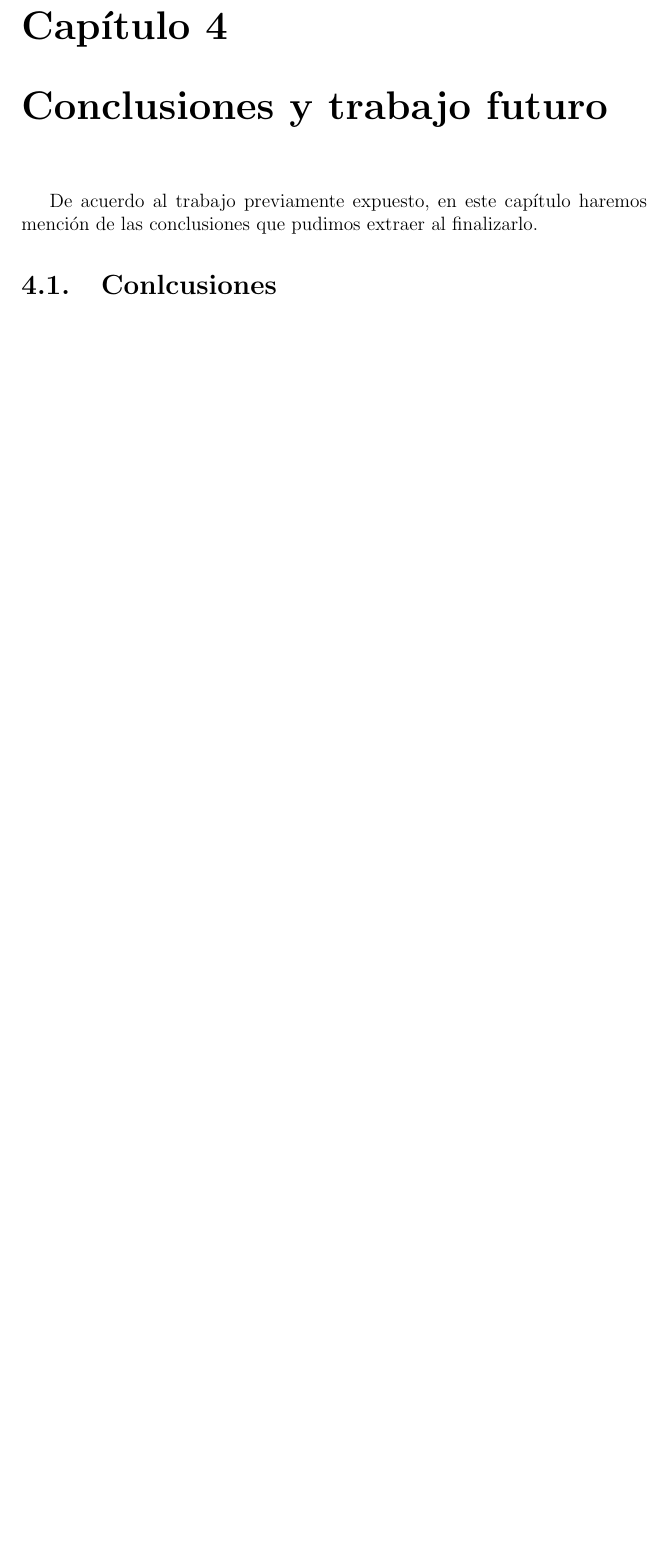
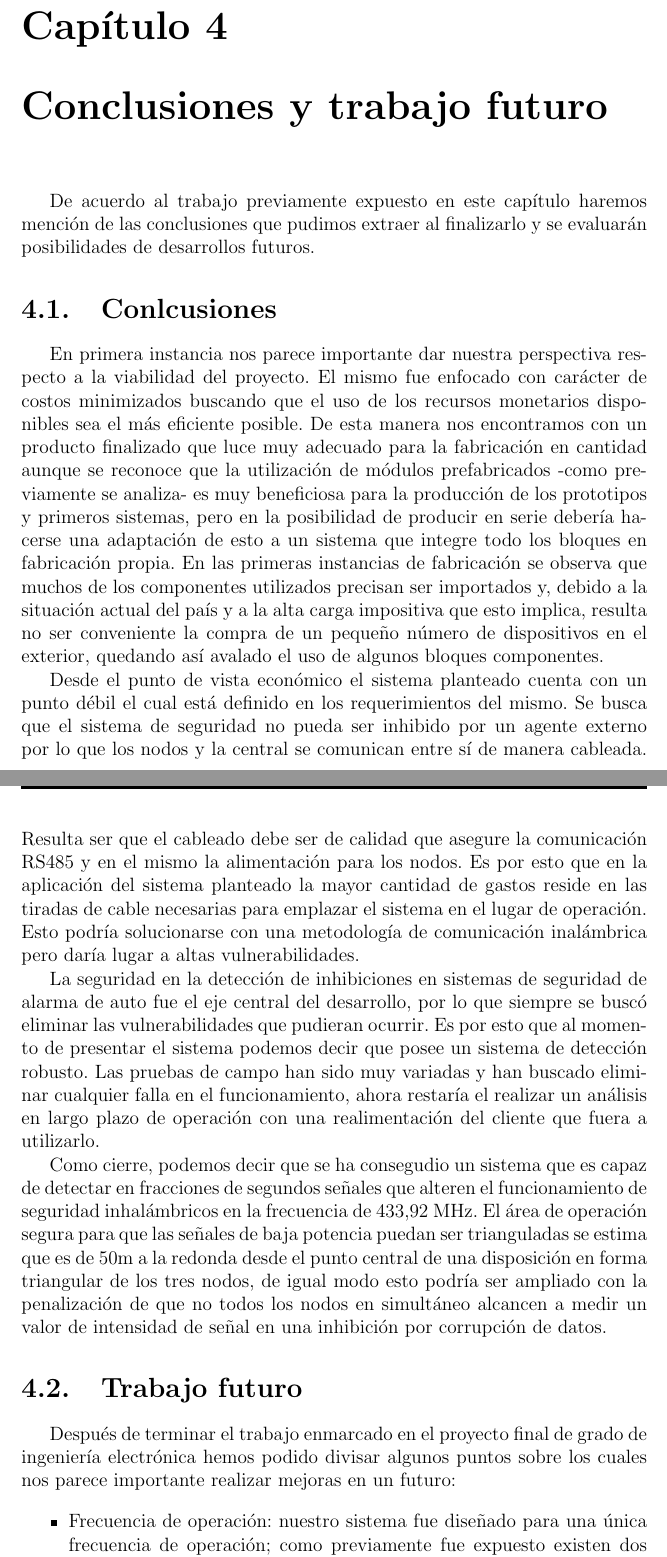
Before and after one commit to altagracience/proyecto-final, a LaTeX document (Latex/ProyectoFinal.tex, which reads Latex/chapter-conlusion.tex): part of page 30 of 30 before the commit and two parts of pages 30 and 31 of 32 after it, the two joined at a grey line, cut so that both start at the same text, the shorter picture padded with empty space. Compiled offline with pdfLaTeX.

Commit message:
conclusion

```diff
--- a/Latex/chapter-conlusion.tex
+++ b/Latex/chapter-conlusion.tex
@@ -1,3 +1,44 @@
 \chapter{Conclusiones y trabajo futuro} \par
-De acuerdo al trabajo previamente expuesto, en este capítulo haremos mención de las conclusiones que pudimos extraer al finalizarlo. \par
+
+De acuerdo al trabajo previamente expuesto en este capítulo haremos mención de las conclusiones que pudimos extraer al
+finalizarlo y se evaluarán posibilidades de desarrollos futuros. \par
+
 \section{Conlcusiones} \par
+
+En primera instancia nos parece importante dar nuestra perspectiva respecto a la viabilidad del proyecto. El mismo fue
+enfocado con carácter de costos minimizados buscando que el uso de los recursos monetarios disponibles sea el más eficiente
+posible. De esta manera nos encontramos con un producto finalizado que luce muy adecuado para la fabricación en cantidad aunque
+se reconoce que la utilización de módulos prefabricados -como previamente se analiza- es muy beneficiosa para la producción
+de los prototipos y primeros sistemas, pero en la posibilidad de producir en serie debería hacerse una adaptación de esto a
+un sistema que integre todo los bloques en fabricación propia. En las primeras instancias de fabricación se observa que
+muchos de los componentes utilizados precisan ser importados y, debido a la situación actual del país y a la alta carga impositiva
+que esto implica, resulta no ser conveniente la compra de un pequeño número de dispositivos en el exterior, quedando así
+avalado el uso de algunos bloques componentes. \par
+Desde el punto de vista económico el sistema planteado cuenta con un punto débil el cual está definido en los requerimientos del
+mismo. Se busca que el sistema de seguridad no pueda ser inhibido por un agente externo por lo que los nodos y
+la central se comunican entre sí de manera cableada. Resulta ser que el cableado debe ser de calidad que asegure la comunicación
+RS485 y en el mismo la alimentación para los nodos. Es por esto que en la aplicación del sistema planteado la mayor
+cantidad de gastos reside en las tiradas de cable necesarias para emplazar el sistema en el lugar de operación. Esto podría
+solucionarse con una metodología de comunicación inalámbrica pero daría lugar a altas vulnerabilidades. \par
+La seguridad en la detección de inhibiciones en sistemas de seguridad de alarma de auto fue el eje central del desarrollo, por
+lo que siempre se buscó eliminar las vulnerabilidades que pudieran ocurrir. Es por esto que al momento de presentar el sistema
+podemos decir que posee un sistema de detección robusto. Las pruebas de campo han sido muy variadas y han buscado eliminar
+cualquier falla en el funcionamiento, ahora restaría el realizar un análisis en largo plazo de operación con una realimentación
+del cliente que fuera a utilizarlo. \par
+Como cierre, podemos decir que se ha consegudio un sistema que es capaz de detectar en fracciones de segundos señales que
+alteren el funcionamiento de seguridad inhalámbricos en la frecuencia de 433,92 MHz. El área de operación segura para que las
+señales de baja potencia puedan ser trianguladas se estima que es de 50m a la redonda desde el punto central de una disposición
+en forma triangular de los tres nodos, de igual modo esto podría ser ampliado con la penalización de que no todos los nodos en
+simultáneo alcancen a medir un valor de intensidad de señal en una inhibición por corrupción de datos. \par
+
+
+\section{Trabajo futuro} \par
+
+Después de terminar el trabajo enmarcado en el proyecto final de grado de ingeniería electrónica hemos podido divisar algunos
+puntos sobre los cuales nos parece importante realizar mejoras en un futuro:
+
+\begin{itemize}
+    \item Frecuencia de operación: nuestro sistema fue diseñado para una única frecuencia de operación; como previamente fue
+    expuesto existen dos principales en las que funcionan los receptores vehiculares, por lo que a futuro creemos importante
+    que el sistema tenga la capacidad de detectar en ambas las inhibiciones presentes.
+    \item Las inhibiciones y las estrategias de inhibición son diferentes para cada sistema de comunicación, por lo que creemos
```
Also changed, not shown: Latex/chapter-conlusion.tex (10 more changed lines), 11 other files.
